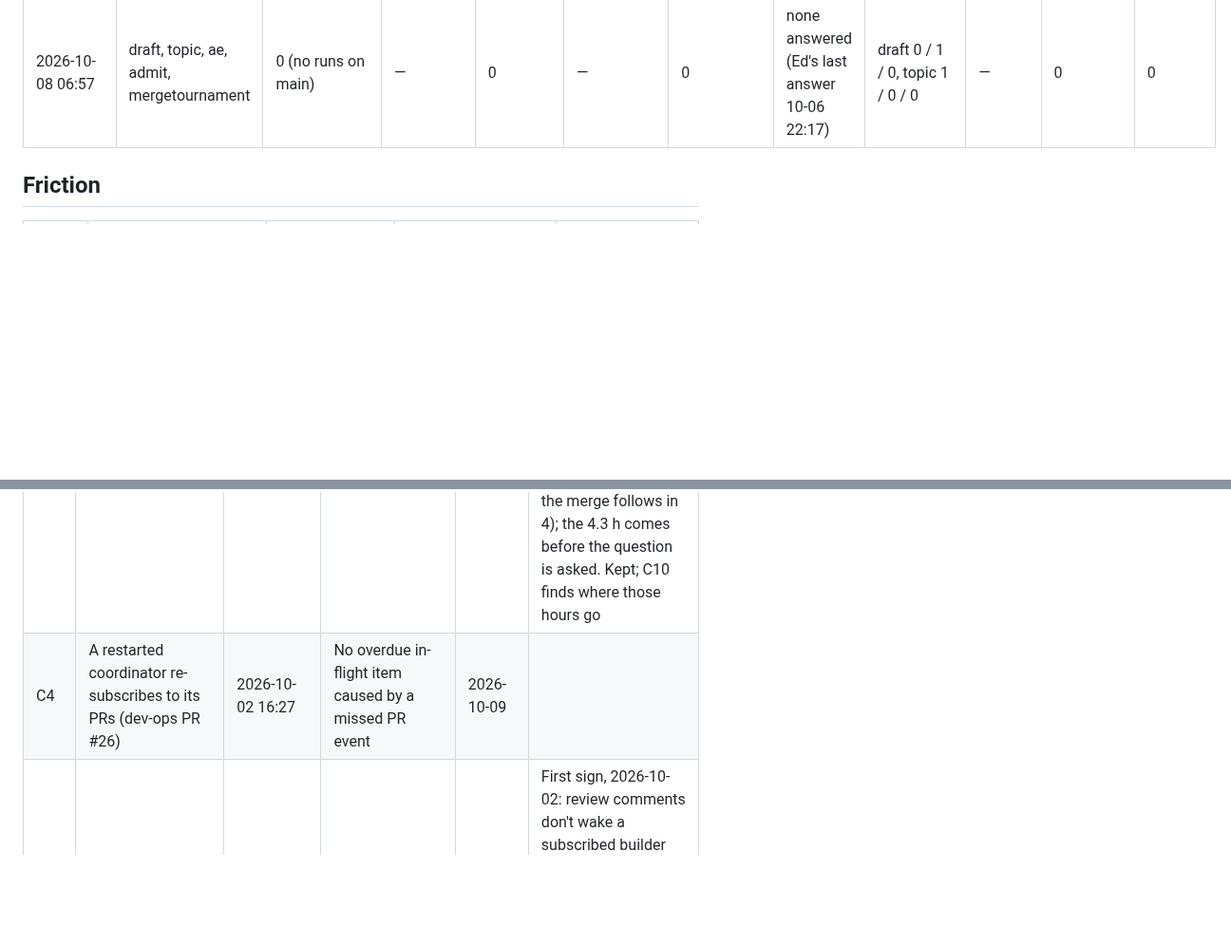
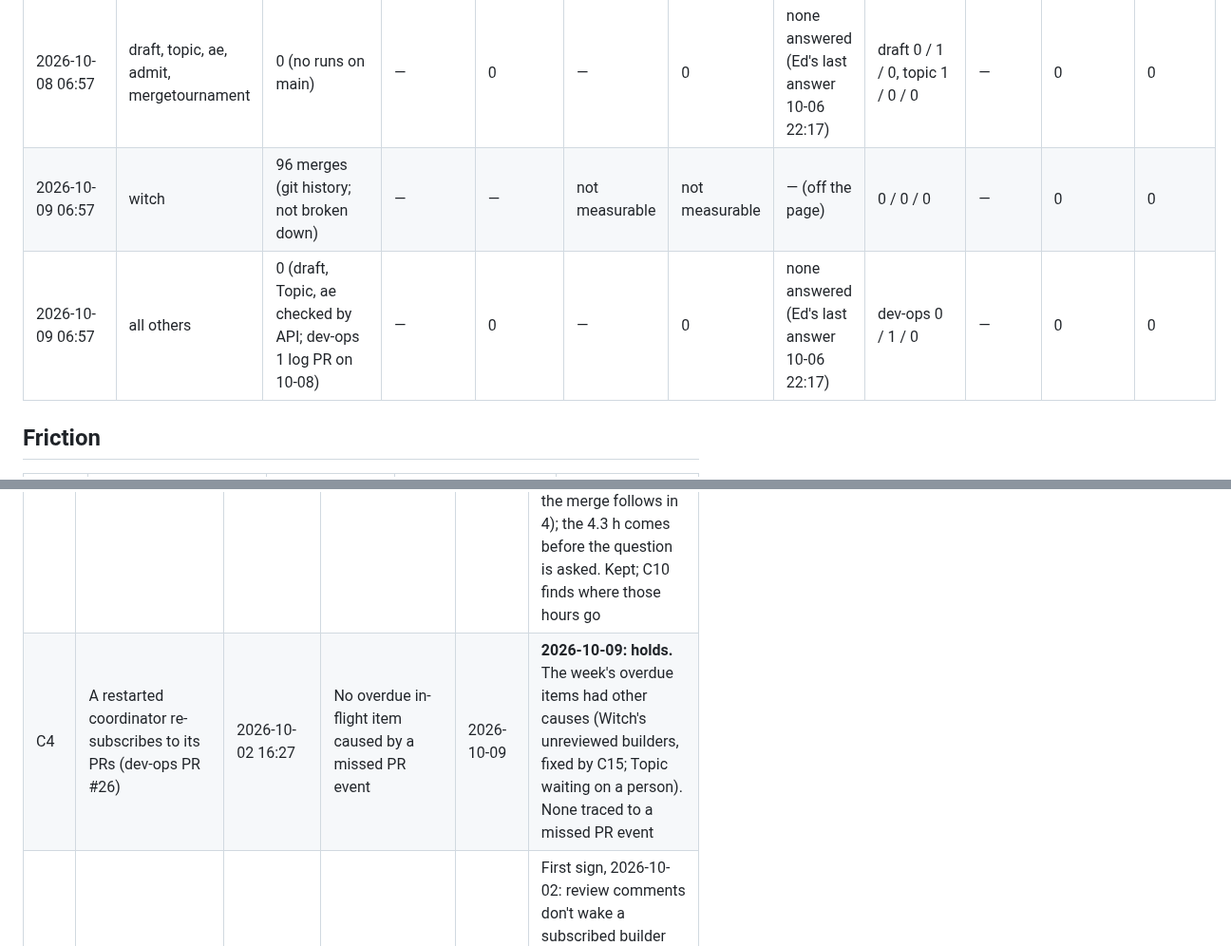
Before and after one commit to edsaperia/dev-ops, a Markdown page: claude/IMPROVEMENT-LOG.md, 2 parts joined by grey strips. Shown at 95% size. Drawn GitHub-style; blank space fills up the shorter version.

Commit message:
Daily improvement review 2026-10-09: C4, C8, C16 checked; quiet day
Co-Authored-By: Claude Opus 5.5 <noreply@anthropic.com>
Claude-Session: https://claude.ai/code/session_01TGJEAUgSWS2TUgzTZACXwy

```diff
--- a/claude/IMPROVEMENT-LOG.md
+++ b/claude/IMPROVEMENT-LOG.md
@@ -37,6 +37,8 @@ The record kept by the daily improvement review ([`IMPROVEMENT.md`](IMPROVEMENT.
 | 2026-10-08 06:57 | witch | 2 into main (11.7 h / 23.0 h, release bundles) and 81 into prototype (0.89 h median, small 0.58 h, worst 21.4 h); git history only | see Merged | 101 *merge prototype* commits on 58 of 81 branches (72%) | not measurable | not measurable | — (off the page) | 0 / 0 / 0 | — | 0 | 0 |
 | 2026-10-08 06:57 | dev-ops | 1 | 0 h | 0 | — | 0 | none answered | 0 / 1 / 0 | — | 0 | 0 |
 | 2026-10-08 06:57 | draft, topic, ae, admit, mergetournament | 0 (no runs on main) | — | 0 | — | 0 | none answered (Ed's last answer 10-06 22:17) | draft 0 / 1 / 0, topic 1 / 0 / 0 | — | 0 | 0 |
+| 2026-10-09 06:57 | witch | 96 merges (git history; not broken down) | — | — | not measurable | not measurable | — (off the page) | 0 / 0 / 0 | — | 0 | 0 |
+| 2026-10-09 06:57 | all others | 0 (draft, Topic, ae checked by API; dev-ops 1 log PR on 10-08) | — | 0 | — | 0 | none answered (Ed's last answer 10-06 22:17) | dev-ops 0 / 1 / 0 | — | 0 | 0 |
 
 ## Friction
 
@@ -109,7 +111,7 @@ The record kept by the daily improvement review ([`IMPROVEMENT.md`](IMPROVEMENT.
 | C1 | Merge is a question on the page; the coordinator merges (dev-ops PR #23) | 2026-10-02 13:00 | No merge tasks to Ed; merged within 10 min of his Merge | 2026-10-04 | **2026-10-04: holds, with exceptions.** Draft: 11 of 14 merged within 10 min of Ed's Merge (#200 42 min, #224 32 min, #214 4.8 h after Merge). One merge task reached Ed (Witch #1, after the safety check refused the coordinator's merge) |
 | C2 | The page guard: writes to the page checked before they run (dev-ops; draft PR #175) | 2026-10-02 13:23 / 15:37 | No mis-shaped items on the page; no answer unstamped over an hour | 2026-10-04 | **2026-10-04: holds.** No mis-shaped item in the window; no answer unstamped over an hour |
 | C3 | Faster merges: every ready PR asked at once, docs-only merges by the coordinator, ledgers written on main, no re-run for being behind by docs (dev-ops PR #26) | 2026-10-02 16:27 | Draft's small PRs merged within 2 h of opening (median); at most 3 merge-main commits a day; docs PRs merged without a question | 2026-10-03, again 2026-10-05 | **2026-10-05: missed on time again, re-runs falling.** Small PRs 3.2 h median on 10-04 (5.6 h on 10-03); merge-main commits 41 → 7 (target 3); docs held. No draft merges on 10-05 to add. Kept: the hours are idle time before the Merge question (C10), which C13 and C15 address; no further check of its own. First sign: #166 merged without a question at 16:34. **2026-10-03: missed** on time (small PRs 5.6 h median) and on re-runs (41 merge-main commits); held on docs (#166, #181, #183 merged without a question; #167, #187, #188 were asked because they change the design prototype's code). Why: the part C3 changed now takes about 15 min (Ed answers in 10, the merge follows in 4); the 4.3 h comes before the question is asked. Kept; C10 finds where those hours go |
-| C4 | A restarted coordinator re-subscribes to its PRs (dev-ops PR #26) | 2026-10-02 16:27 | No overdue in-flight item caused by a missed PR event | 2026-10-09 | |
+| C4 | A restarted coordinator re-subscribes to its PRs (dev-ops PR #26) | 2026-10-02 16:27 | No overdue in-flight item caused by a missed PR event | 2026-10-09 | **2026-10-09: holds.** The week's overdue items had other causes (Witch's unreviewed builders, fixed by C15; Topic waiting on a person). None traced to a missed PR event |
 | C5 | Builders watch their own PRs; the coordinator is the backstop (dev-ops PR #27) | 2026-10-02 17:07 | A PR put into conflict by a merge is pushed up to date within 30 min, unprompted | 2026-10-04 | First sign, 2026-10-02: review comments don't wake a subscribed builder (same-account echo); the nudge rule restored for COORDINATOR: comments **2026-10-04: holds on time, not on 'unprompted'.** Catch-up merges came 8.6 min (median) after main moved, 1 of 7 over 30 min; most followed a coordinator's 'main has moved' comment |
 | C6 | Watching main's deploy wait for an hour; a proposal if it recurs | 2026-10-02 17:00 | (measurement) | 2026-10-02 18:00 | Recurred: 2 of 9 merges waited (#166 21 min, #170 4 min), the rest 3–4 s; 19 jobs per merge, stale PR runs uncancelled. Led to C7 |
 | C7 | The deploy never queues behind PR checks: stale PR runs cancelled, one slow suite per branch, deploy job first on main (CONVENTIONS) | 2026-10-02 18:14 (rule); draft's workflows by its Merge question | No deploy job on main waits over 2 min for a machine; PR verdicts at most ~5 min slower | 2026-10-05 | Early sign 2026-10-03: 9 of 23 deploy jobs on main still waited over 2 min (up to 21 min), several after draft's workflow change (#185, 18:54) Second sign 2026-10-04: after #218 (newer push retires older checks) merged at 08:57, every deploy wait was 0.07 min or less **2026-10-05: holds.** Since #218 no deploy job on main waited over 2 min (15 runs on 10-03 to 10-04; no runs on Sunday). Kept |
```
Also changed, not shown: other parts of claude/IMPROVEMENT-LOG.md (+2 -2 lines).
